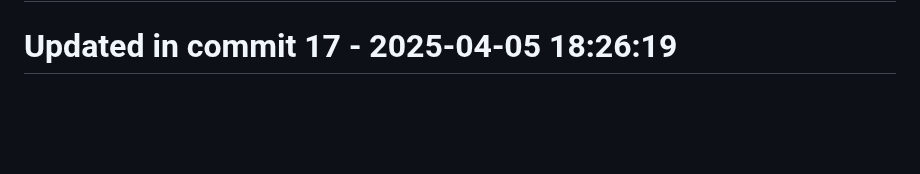
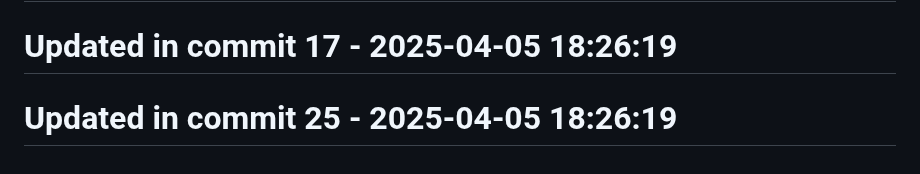
Before and after one commit to llamasearchai/llama-cli, a Markdown page: README.md, the part around the change. Rendered like a GitHub page; blank space fills up the shorter version.

Commit message:
fix: Fix issue in README.md

```diff
--- a/README.md
+++ b/README.md
@@ -290,3 +290,5 @@ MIT
 # Updated in commit 9 - 2025-04-05 18:26:19
 
 # Updated in commit 17 - 2025-04-05 18:26:19
+
+# Updated in commit 25 - 2025-04-05 18:26:19
```
